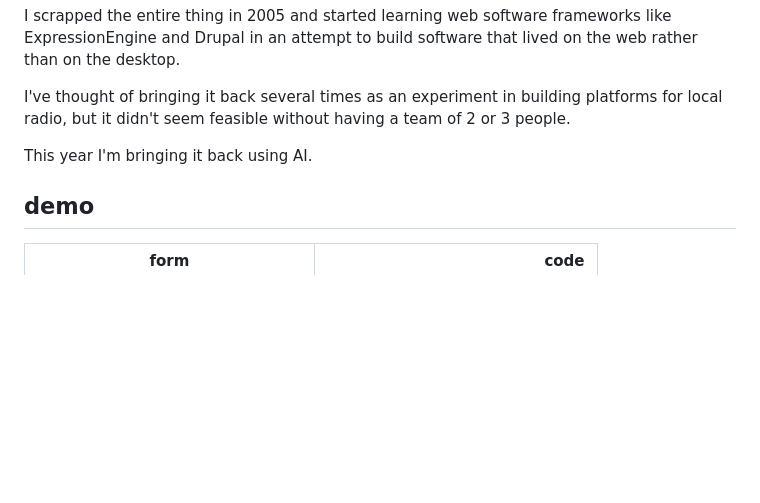
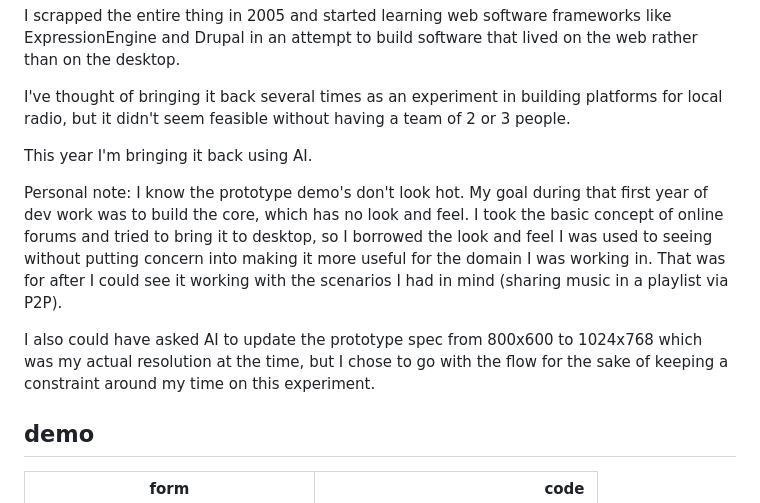
Before and after one commit to dhouse109/sln-109.01.2004-music.explorer, a Markdown page: README.md, the part around the change. Rendered like a GitHub page; blank space fills up the shorter version.

```diff
--- a/README.md
+++ b/README.md
@@ -32,6 +32,10 @@ I've thought of bringing it back several times as an experiment in building plat
 
 This year I'm bringing it back using AI.
 
+Personal note: I know the prototype demo's don't look hot. My goal during that first year of dev work was to build the core, which has no look and feel.  I took the basic concept of online forums and tried to bring it to desktop, so I borrowed the look and feel I was used to seeing without putting concern into making it more useful for the domain I was working in.  That was for after I could see it working with the scenarios I had in mind (sharing music in a playlist via P2P).
+
+I also could have asked AI to update the prototype spec from 800x600 to 1024x768 which was my actual resolution at the time, but I chose to go with the flow for the sake of keeping a constraint around my time on this experiment.
+
 ## demo
 |form|code|
 |:---:|---:|
```
